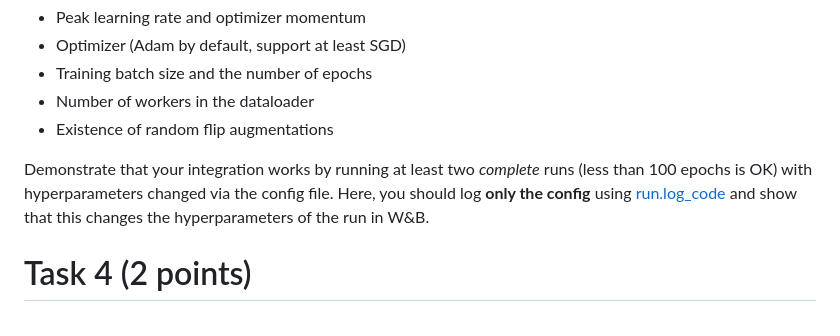
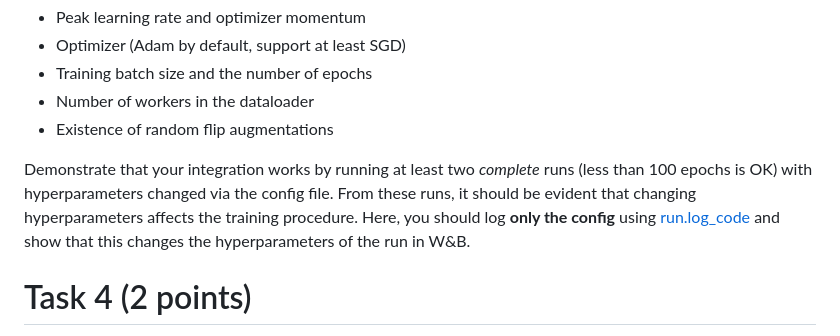
Before and after one commit to mryab/efficient-dl-systems, a Markdown page: week02_management_and_testing/homework/README.md, the part around the change. Drawn GitHub-style.

Commit message:
Clarify week02 statement

```diff
--- a/week02_management_and_testing/homework/README.md
+++ b/week02_management_and_testing/homework/README.md
@@ -60,6 +60,7 @@ You should create a config that allows adjusting at least the following attribut
 
 Demonstrate that your integration works by running at least two *complete* runs (less than 100 epochs is OK)
 with hyperparameters changed via the config file.
+From these runs, it should be evident that changing hyperparameters affects the training procedure.
 Here, you should log **only the config** using [run.log_code](https://docs.wandb.ai/ref/python/run#log_code) and show
 that this changes the hyperparameters of the run in W&B.
 
```
